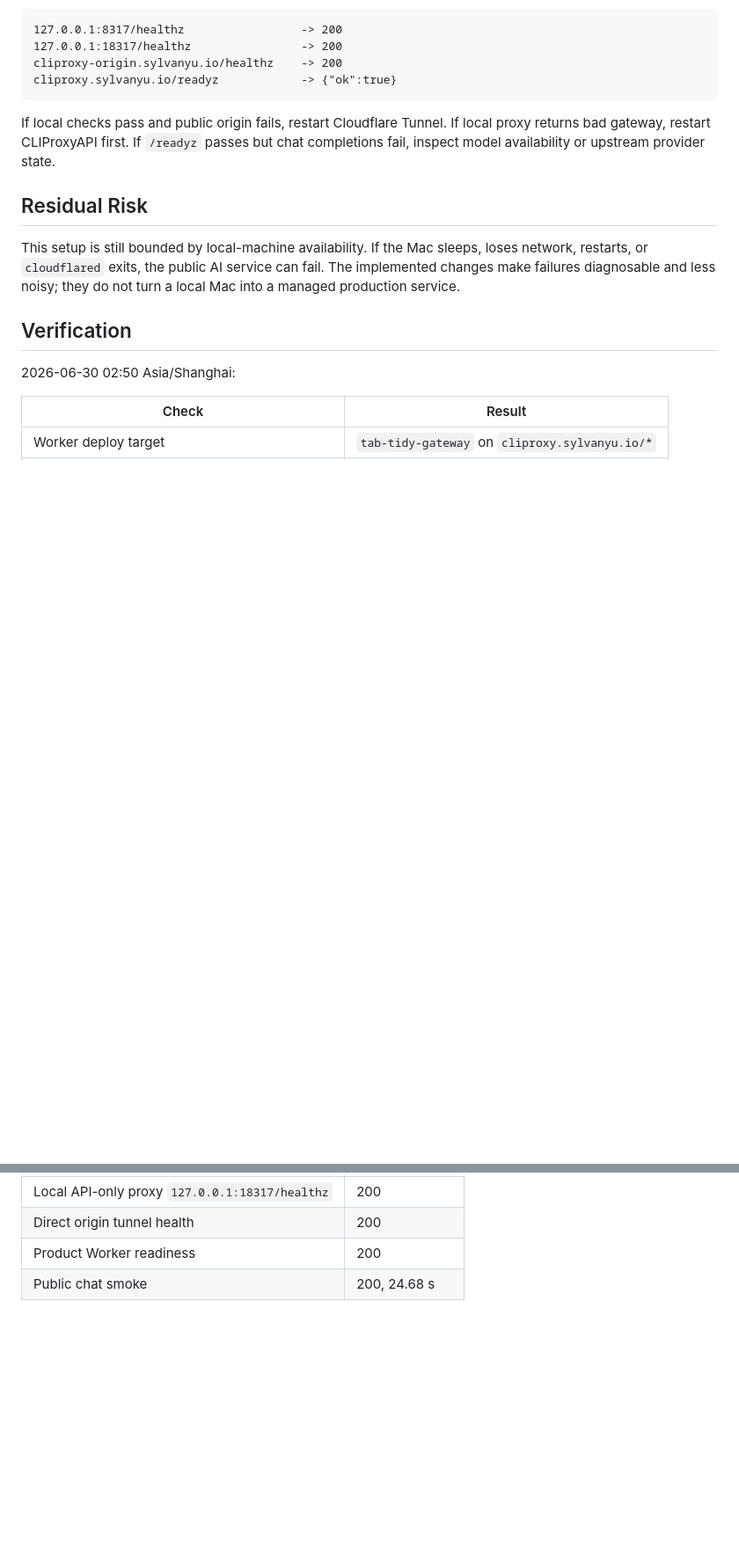
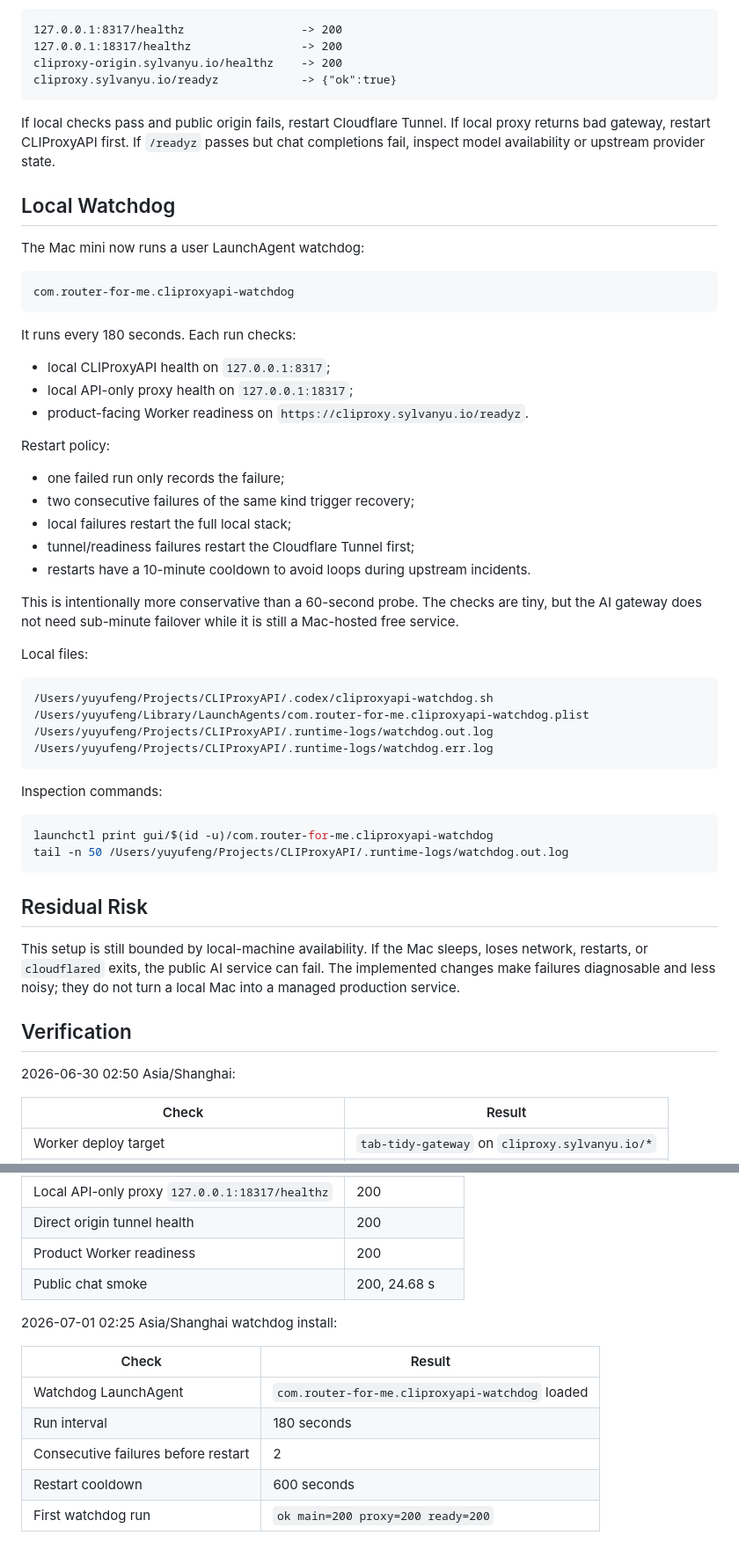
Before and after one commit to sylvanyu-io/tab-tidy, a Markdown page: docs/11-local-origin-gateway-stability.md, 2 parts joined by grey strips. Shown at 88% size. Rendered like a GitHub page; blank space fills up the shorter version.

Commit message:
docs: document local gateway watchdog

````diff
--- a/docs/11-local-origin-gateway-stability.md
+++ b/docs/11-local-origin-gateway-stability.md
@@ -121,6 +121,46 @@ cliproxy.sylvanyu.io/readyz            -> {"ok":true}
 
 If local checks pass and public origin fails, restart Cloudflare Tunnel. If local proxy returns bad gateway, restart CLIProxyAPI first. If `/readyz` passes but chat completions fail, inspect model availability or upstream provider state.
 
+## Local Watchdog
+
+The Mac mini now runs a user LaunchAgent watchdog:
+
+```text
+com.router-for-me.cliproxyapi-watchdog
+```
+
+It runs every 180 seconds. Each run checks:
+
+- local CLIProxyAPI health on `127.0.0.1:8317`;
+- local API-only proxy health on `127.0.0.1:18317`;
+- product-facing Worker readiness on `https://cliproxy.sylvanyu.io/readyz`.
+
+Restart policy:
+
+- one failed run only records the failure;
+- two consecutive failures of the same kind trigger recovery;
+- local failures restart the full local stack;
+- tunnel/readiness failures restart the Cloudflare Tunnel first;
+- restarts have a 10-minute cooldown to avoid loops during upstream incidents.
+
+This is intentionally more conservative than a 60-second probe. The checks are tiny, but the AI gateway does not need sub-minute failover while it is still a Mac-hosted free service.
+
+Local files:
+
+```text
+/Users/yuyufeng/Projects/CLIProxyAPI/.codex/cliproxyapi-watchdog.sh
+/Users/yuyufeng/Library/LaunchAgents/com.router-for-me.cliproxyapi-watchdog.plist
+/Users/yuyufeng/Projects/CLIProxyAPI/.runtime-logs/watchdog.out.log
+/Users/yuyufeng/Projects/CLIProxyAPI/.runtime-logs/watchdog.err.log
+```
+
+Inspection commands:
+
+```bash
+launchctl print gui/$(id -u)/com.router-for-me.cliproxyapi-watchdog
+tail -n 50 /Users/yuyufeng/Projects/CLIProxyAPI/.runtime-logs/watchdog.out.log
+```
+
 ## Residual Risk
 
 This setup is still bounded by local-machine availability. If the Mac sleeps, loses network, restarts, or `cloudflared` exits, the public AI service can fail. The implemented changes make failures diagnosable and less noisy; they do not turn a local Mac into a managed production service.
@@ -171,3 +211,13 @@ Current runtime note: launchd services were not loaded, but the three fallback `
 | Direct origin tunnel health | 200 |
 | Product Worker readiness | 200 |
 | Public chat smoke | 200, 24.68 s |
+
+2026-07-01 02:25 Asia/Shanghai watchdog install:
+
+| Check | Result |
+| --- | --- |
+| Watchdog LaunchAgent | `com.router-for-me.cliproxyapi-watchdog` loaded |
+| Run interval | 180 seconds |
+| Consecutive failures before restart | 2 |
+| Restart cooldown | 600 seconds |
+| First watchdog run | `ok main=200 proxy=200 ready=200` |
````
